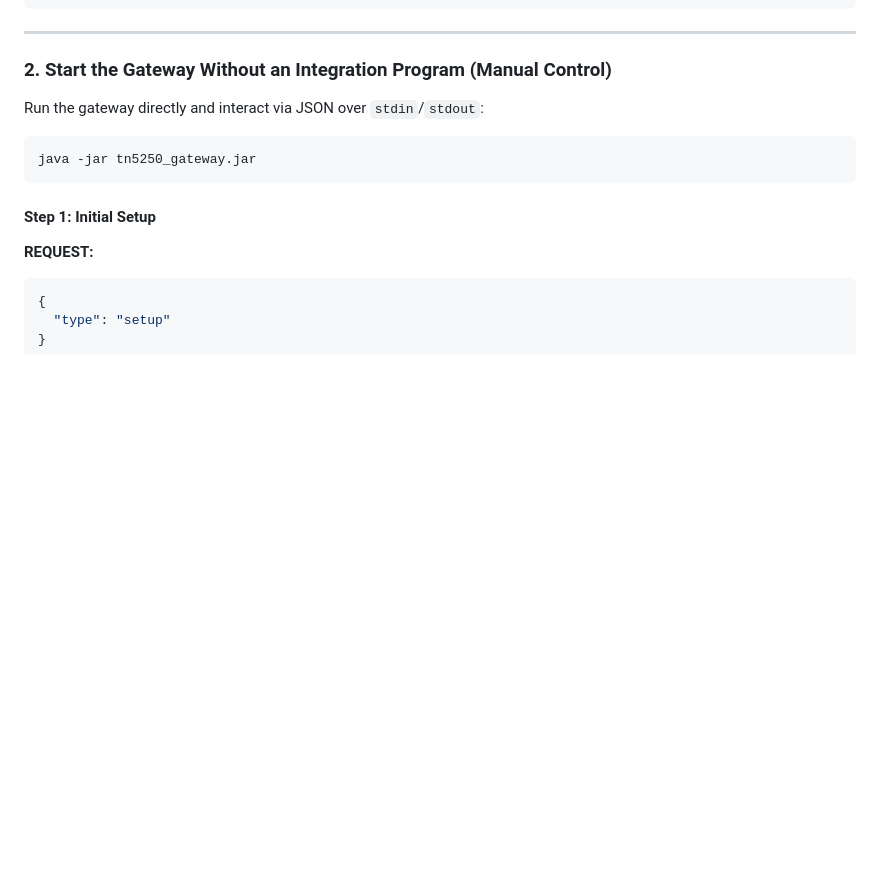
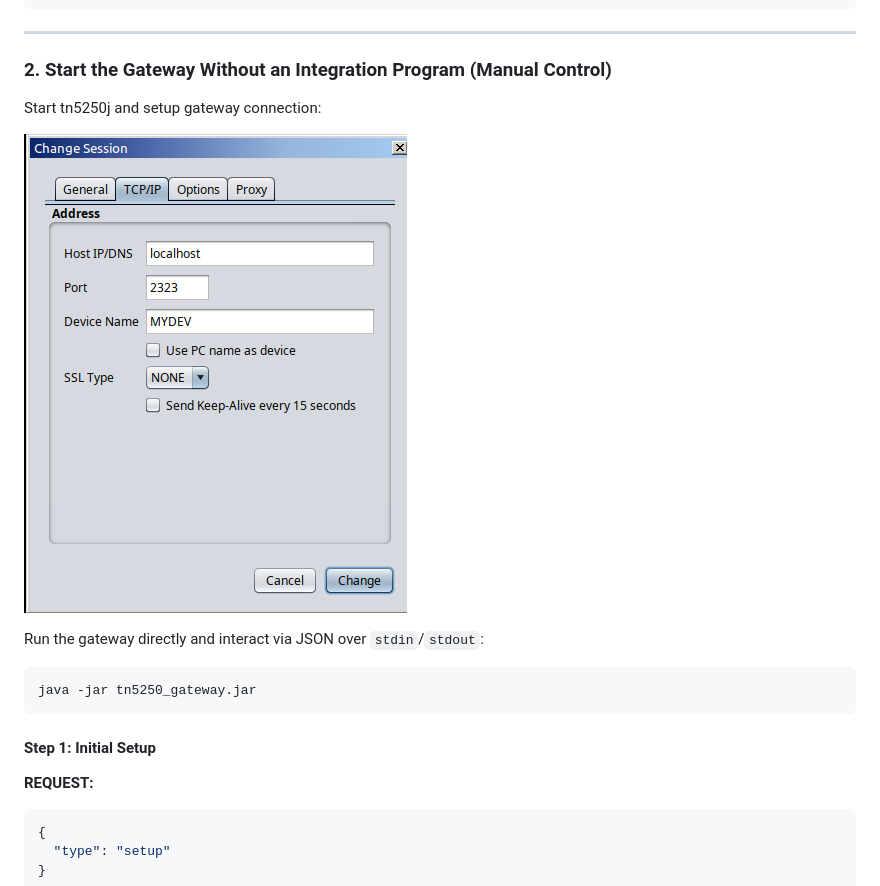
Before and after one commit to io-org/tn5250_gateway, a Markdown page: README.md, the part around the change. Rendered like a GitHub page; pictures changed too: docs/config.png (added); blank space fills up the shorter version.

```diff
--- a/README.md
+++ b/README.md
@@ -45,6 +45,10 @@ mvn package
 ---
 
 ### 2. Start the Gateway Without an Integration Program (Manual Control)
+
+Start tn5250j and setup gateway connection:
+
+![Setup Screen](docs/config.png)
 
 Run the gateway directly and interact via JSON over `stdin`/`stdout`:
 
```
